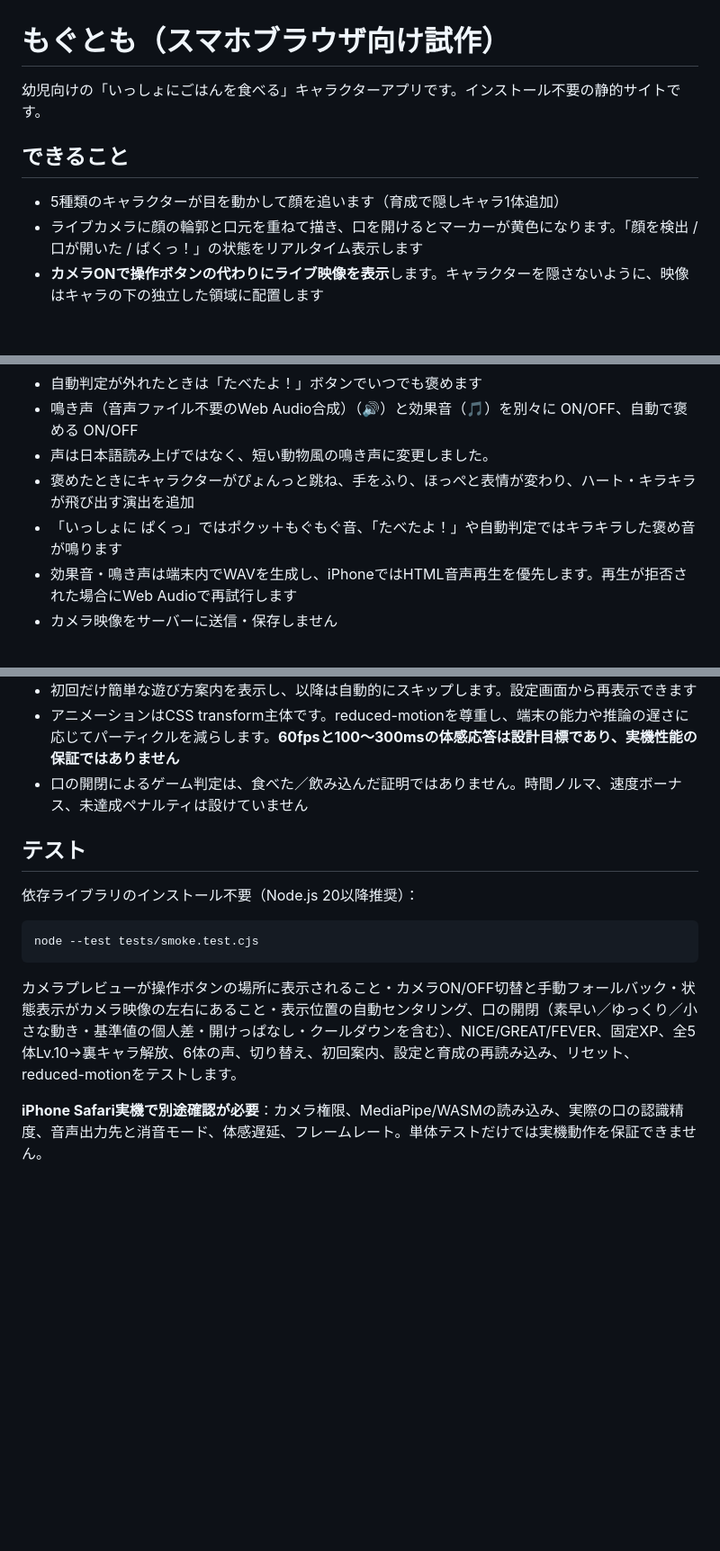
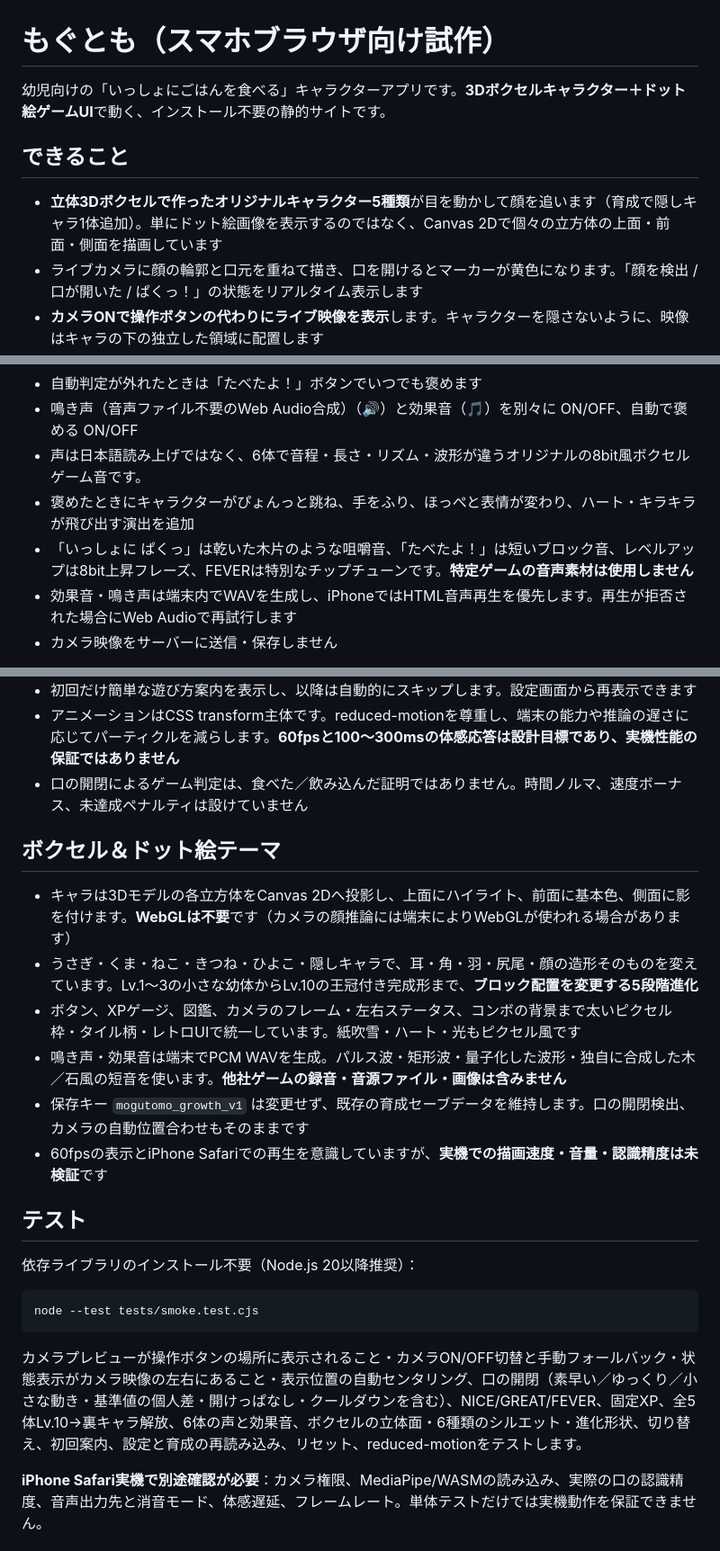
Before and after one commit to fooping-tech/mogutomo, a Markdown page: README.md, 3 parts joined by grey strips. Shown at 90% size. Rendered like a GitHub page; blank space fills up the shorter version.

Commit message:
Document original voxel characters, pixel-art UI and synthetic chiptune sounds

````diff
--- a/README.md
+++ b/README.md
@@ -1,10 +1,10 @@
 # もぐとも（スマホブラウザ向け試作）
 
-幼児向けの「いっしょにごはんを食べる」キャラクターアプリです。インストール不要の静的サイトです。
+幼児向けの「いっしょにごはんを食べる」キャラクターアプリです。**3Dボクセルキャラクター＋ドット絵ゲームUI**で動く、インストール不要の静的サイトです。
 
 ## できること
 
-- 5種類のキャラクターが目を動かして顔を追います（育成で隠しキャラ1体追加）
+- **立体3Dボクセルで作ったオリジナルキャラクター5種類**が目を動かして顔を追います（育成で隠しキャラ1体追加）。単にドット絵画像を表示するのではなく、Canvas 2Dで個々の立方体の上面・前面・側面を描画しています
 - ライブカメラに顔の輪郭と口元を重ねて描き、口を開けるとマーカーが黄色になります。「顔を検出 / 口が開いた / ぱくっ！」の状態をリアルタイム表示します
 - **カメラONで操作ボタンの代わりにライブ映像を表示**します。キャラクターを隠さないように、映像はキャラの下の独立した領域に配置します
 - カメラ起動後は、上部のXPゲージを避けながら**キャラクターと自分の映像を同時に見やすい位置へ自動スクロール**します。スクロールを動かしても、その画面で止まりやすい**中央スナップ**を使います（通常のスクロール操作は可能）
@@ -22,9 +22,9 @@
 - キャラクターが自分でもパクッと食べるアニメーションをします
 - 自動判定が外れたときは「たべたよ！」ボタンでいつでも褒めます
 - 鳴き声（音声ファイル不要のWeb Audio合成）（🔊）と効果音（🎵）を別々に ON/OFF、自動で褒める ON/OFF
-- 声は日本語読み上げではなく、短い動物風の鳴き声に変更しました。
+- 声は日本語読み上げではなく、6体で音程・長さ・リズム・波形が違うオリジナルの8bit風ボクセルゲーム音です。
 - 褒めたときにキャラクターがぴょんっと跳ね、手をふり、ほっぺと表情が変わり、ハート・キラキラが飛び出す演出を追加
-- 「いっしょに ぱくっ」ではポクッ＋もぐもぐ音、「たべたよ！」や自動判定ではキラキラした褒め音が鳴ります
+- 「いっしょに ぱくっ」は乾いた木片のような咀嚼音、「たべたよ！」は短いブロック音、レベルアップは8bit上昇フレーズ、FEVERは特別なチップチューンです。**特定ゲームの音声素材は使用しません**
 - 効果音・鳴き声は端末内でWAVを生成し、iPhoneではHTML音声再生を優先します。再生が拒否された場合にWeb Audioで再試行します
 - カメラ映像をサーバーに送信・保存しません
 
@@ -67,6 +67,15 @@
 - アニメーションはCSS transform主体です。reduced-motionを尊重し、端末の能力や推論の遅さに応じてパーティクルを減らします。**60fpsと100〜300msの体感応答は設計目標であり、実機性能の保証ではありません**
 - 口の開閉によるゲーム判定は、食べた／飲み込んだ証明ではありません。時間ノルマ、速度ボーナス、未達成ペナルティは設けていません
 
+## ボクセル＆ドット絵テーマ
+
+- キャラは3Dモデルの各立方体をCanvas 2Dへ投影し、上面にハイライト、前面に基本色、側面に影を付けます。**WebGLは不要**です（カメラの顔推論には端末によりWebGLが使われる場合があります）
+- うさぎ・くま・ねこ・きつね・ひよこ・隠しキャラで、耳・角・羽・尻尾・顔の造形そのものを変えています。Lv.1〜3の小さな幼体からLv.10の王冠付き完成形まで、**ブロック配置を変更する5段階進化**
+- ボタン、XPゲージ、図鑑、カメラのフレーム・左右ステータス、コンボの背景まで太いピクセル枠・タイル柄・レトロUIで統一しています。紙吹雪・ハート・光もピクセル風です
+- 鳴き声・効果音は端末でPCM WAVを生成。パルス波・矩形波・量子化した波形・独自に合成した木／石風の短音を使います。**他社ゲームの録音・音源ファイル・画像は含みません**
+- 保存キー `mogutomo_growth_v1` は変更せず、既存の育成セーブデータを維持します。口の開閉検出、カメラの自動位置合わせもそのままです
+- 60fpsの表示とiPhone Safariでの再生を意識していますが、**実機での描画速度・音量・認識精度は未検証**です
+
 ## テスト
 
 依存ライブラリのインストール不要（Node.js 20以降推奨）：
@@ -75,7 +84,7 @@
 node --test tests/smoke.test.cjs
 ```
 
-カメラプレビューが操作ボタンの場所に表示されること・カメラON/OFF切替と手動フォールバック・状態表示がカメラ映像の左右にあること・表示位置の自動センタリング、口の開閉（素早い／ゆっくり／小さな動き・基準値の個人差・開けっぱなし・クールダウンを含む）、NICE/GREAT/FEVER、固定XP、全5体Lv.10→裏キャラ解放、6体の声、切り替え、初回案内、設定と育成の再読み込み、リセット、reduced-motionをテストします。
+カメラプレビューが操作ボタンの場所に表示されること・カメラON/OFF切替と手動フォールバック・状態表示がカメラ映像の左右にあること・表示位置の自動センタリング、口の開閉（素早い／ゆっくり／小さな動き・基準値の個人差・開けっぱなし・クールダウンを含む）、NICE/GREAT/FEVER、固定XP、全5体Lv.10→裏キャラ解放、6体の声と効果音、ボクセルの立体面・6種類のシルエット・進化形状、切り替え、初回案内、設定と育成の再読み込み、リセット、reduced-motionをテストします。
 
 **iPhone Safari実機で別途確認が必要**：カメラ権限、MediaPipe/WASMの読み込み、実際の口の認識精度、音声出力先と消音モード、体感遅延、フレームレート。単体テストだけでは実機動作を保証できません。
 
````
Also changed, not shown: other parts of README.md (+1 -1 lines).
